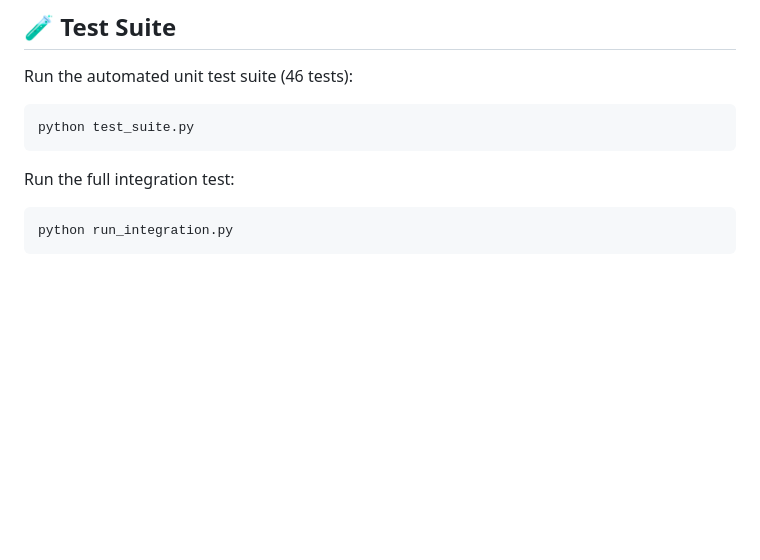
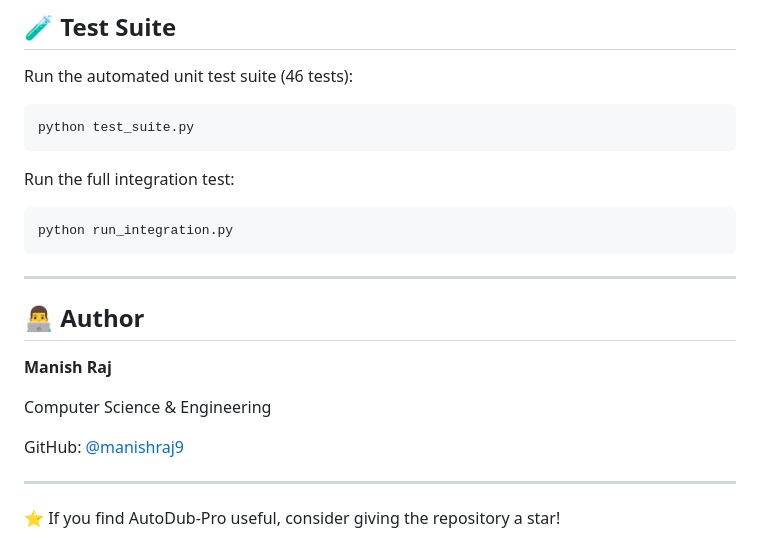
Before and after one commit to manishraj9/AutoDub-Pro, a Markdown page: README.md, the part around the change. GitHub-like rendering; blank space fills up the shorter version.

````diff
--- a/README.md
+++ b/README.md
@@ -187,3 +187,16 @@ Run the full integration test:
 ```powershell
 python run_integration.py
 ```
+---
+
+## 👨‍💻 Author
+
+**Manish Raj**
+
+Computer Science & Engineering
+
+GitHub: [@manishraj9](https://github.com/manishraj9)
+
+---
+
+⭐ If you find AutoDub-Pro useful, consider giving the repository a star!
````
